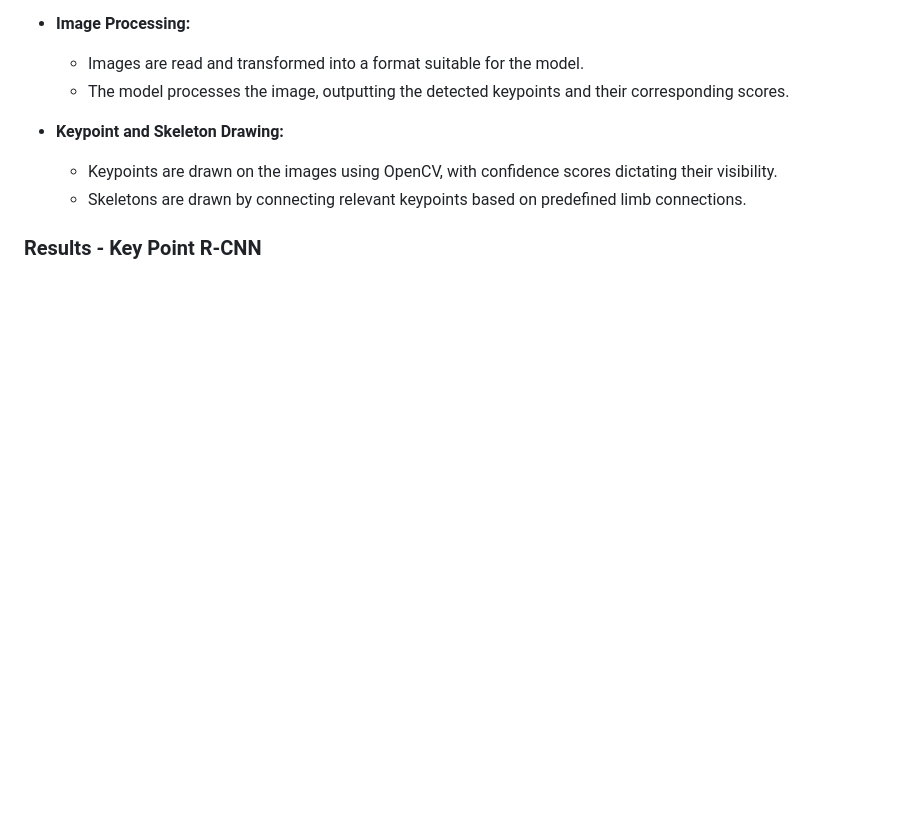
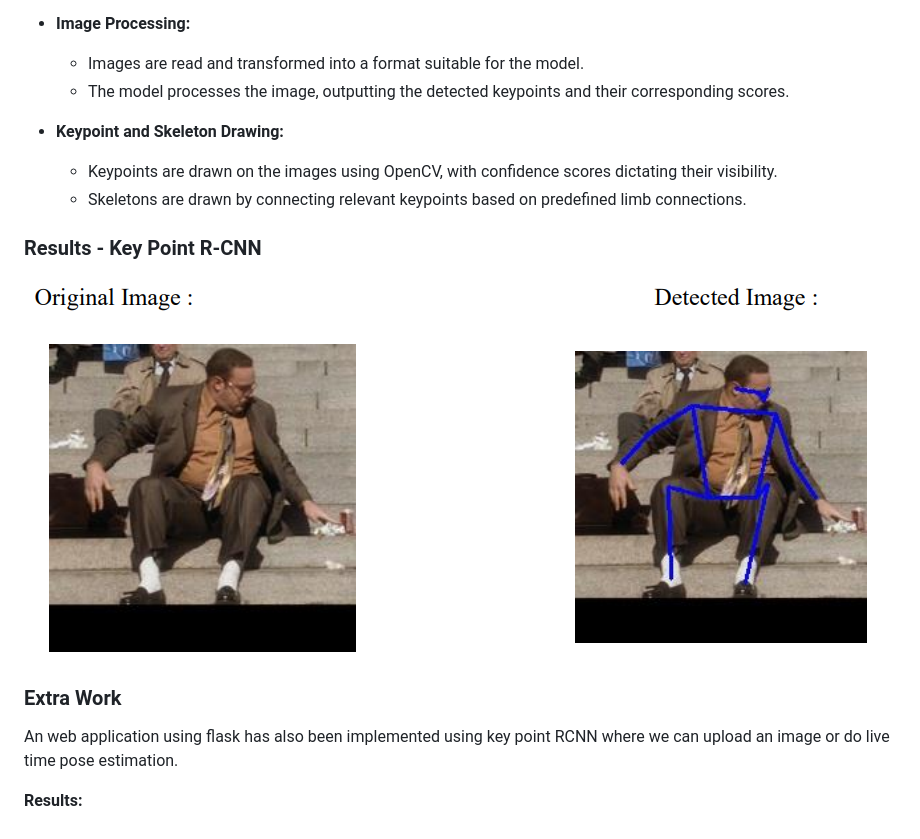
Before and after one commit to Harish-Balaji-B/Human-Pose-estimation-Using-CNN-and-Keypoint-R-CNN, a Markdown page: README.md, the part around the change. Drawn GitHub-style; blank space fills up the shorter version.

```diff
--- a/README.md
+++ b/README.md
@@ -56,3 +56,9 @@ corresponding scores.
   * Skeletons are drawn by connecting relevant keypoints based on predefined limb connections.
 
 ### Results - Key Point R-CNN
+![lmao](https://github.com/Harish-Balaji-B/Human-Pose-estimation-Using-CNN-and-Keypoint-R-CNN/blob/main/Results/rcnn.png)<br>
+
+### Extra Work
+An web application using flask has also been implemented using key point RCNN where we can upload an image or do live time pose estimation.
+
+<strong>Results: </strong>
```
